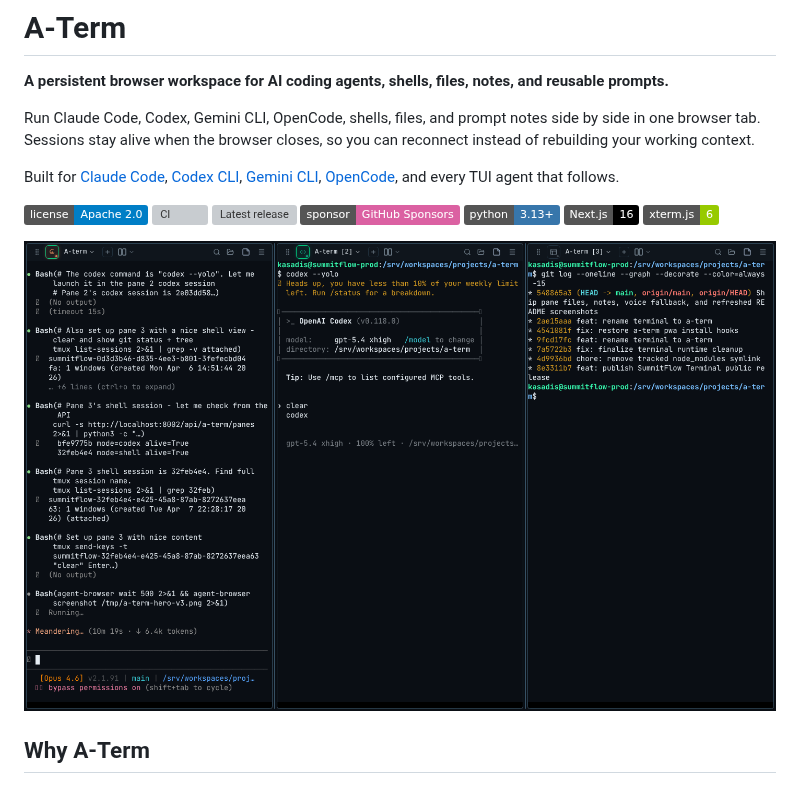
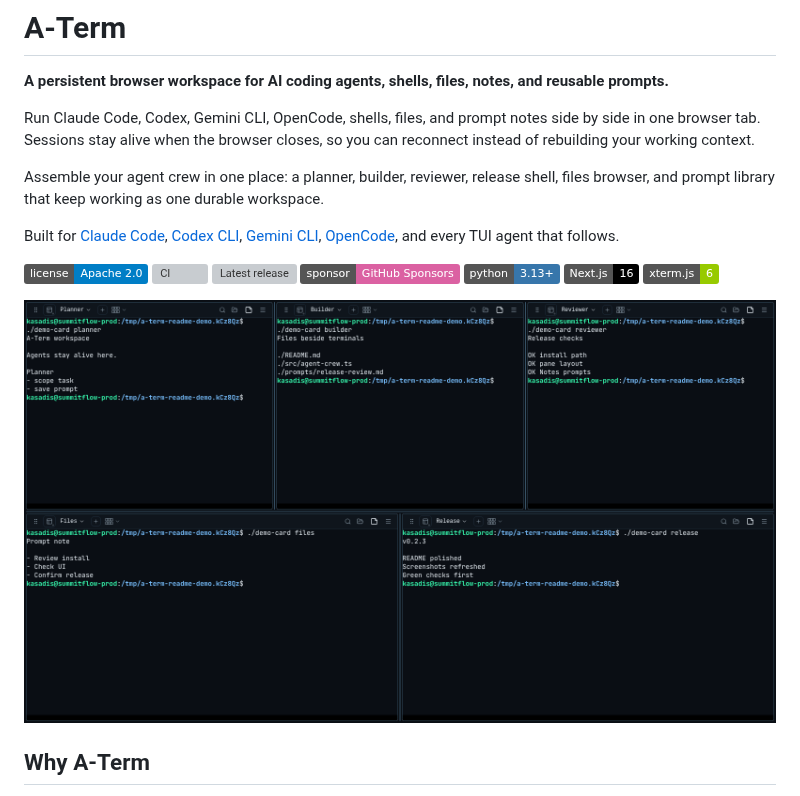
Before and after one commit to elias-leslie/aico, a Markdown page: web/README.md, the part around one of its changes. Rendered like a GitHub page; pictures changed too: web/docs/images/a-term-home-dark.png; badges without logos; grey boxes are pictures that could not be loaded.

```diff
--- a/web/README.md
+++ b/web/README.md
@@ -3,6 +3,8 @@
 **A persistent browser workspace for AI coding agents, shells, files, notes, and reusable prompts.**
 
 Run Claude Code, Codex, Gemini CLI, OpenCode, shells, files, and prompt notes side by side in one browser tab. Sessions stay alive when the browser closes, so you can reconnect instead of rebuilding your working context.
+
+Assemble your agent crew in one place: a planner, builder, reviewer, release shell, files browser, and prompt library that keep working as one durable workspace.
 
 Built for [Claude Code](https://docs.anthropic.com/en/docs/claude-code), [Codex CLI](https://github.com/openai/codex), [Gemini CLI](https://github.com/google-gemini/gemini-cli), [OpenCode](https://github.com/opencode-ai/opencode), and every TUI agent that follows.
 
```
Also changed, not shown: other parts of web/README.md (+7 -8 lines), web/CHANGELOG.md (added, +14 -0 lines), web/docs/images/a-term-files-browser.png, web/docs/images/a-term-grid-2x2.png, web/docs/images/a-term-mode-switch.png, web/docs/images/a-term-notes-workspace.png, 4 other files.
